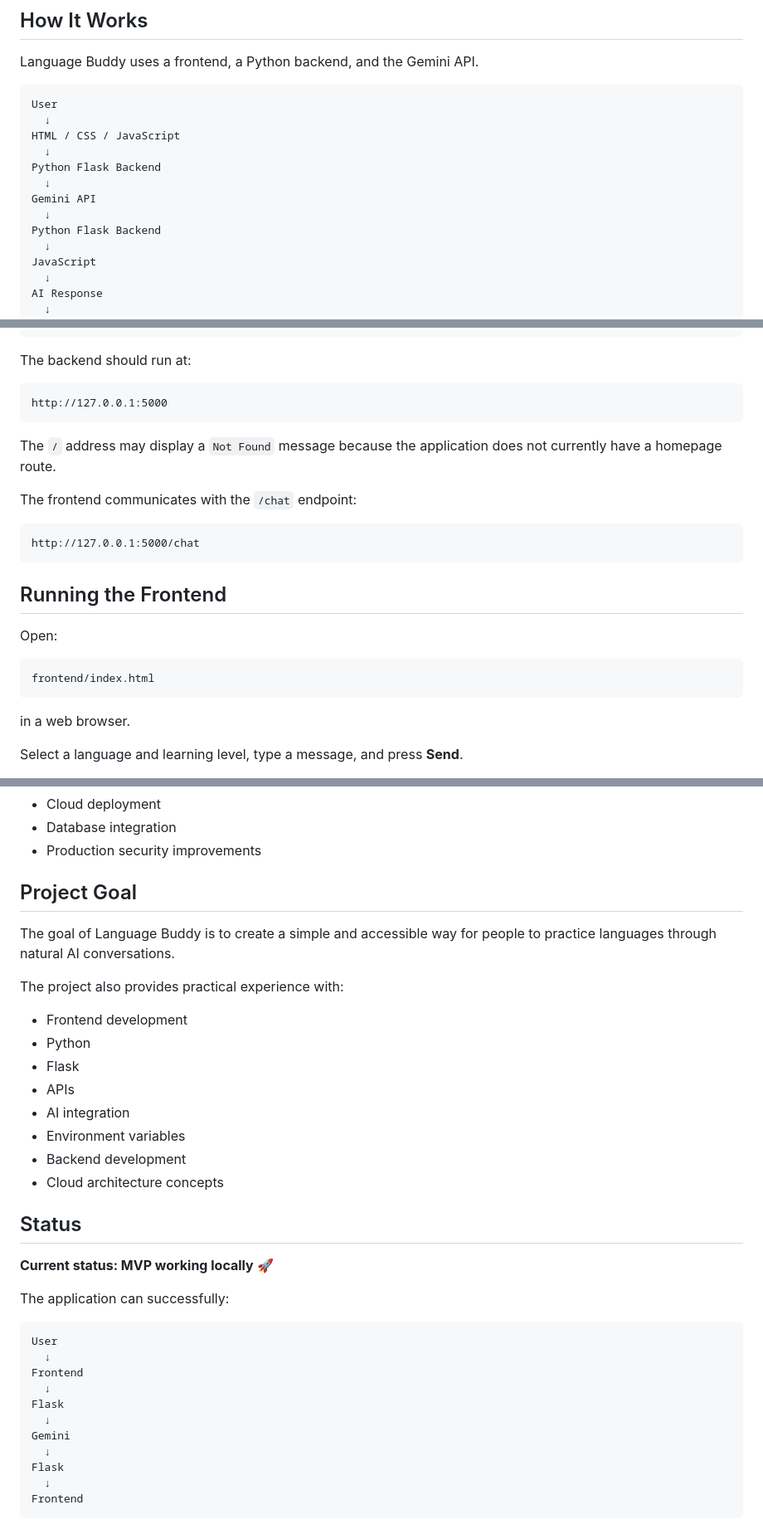
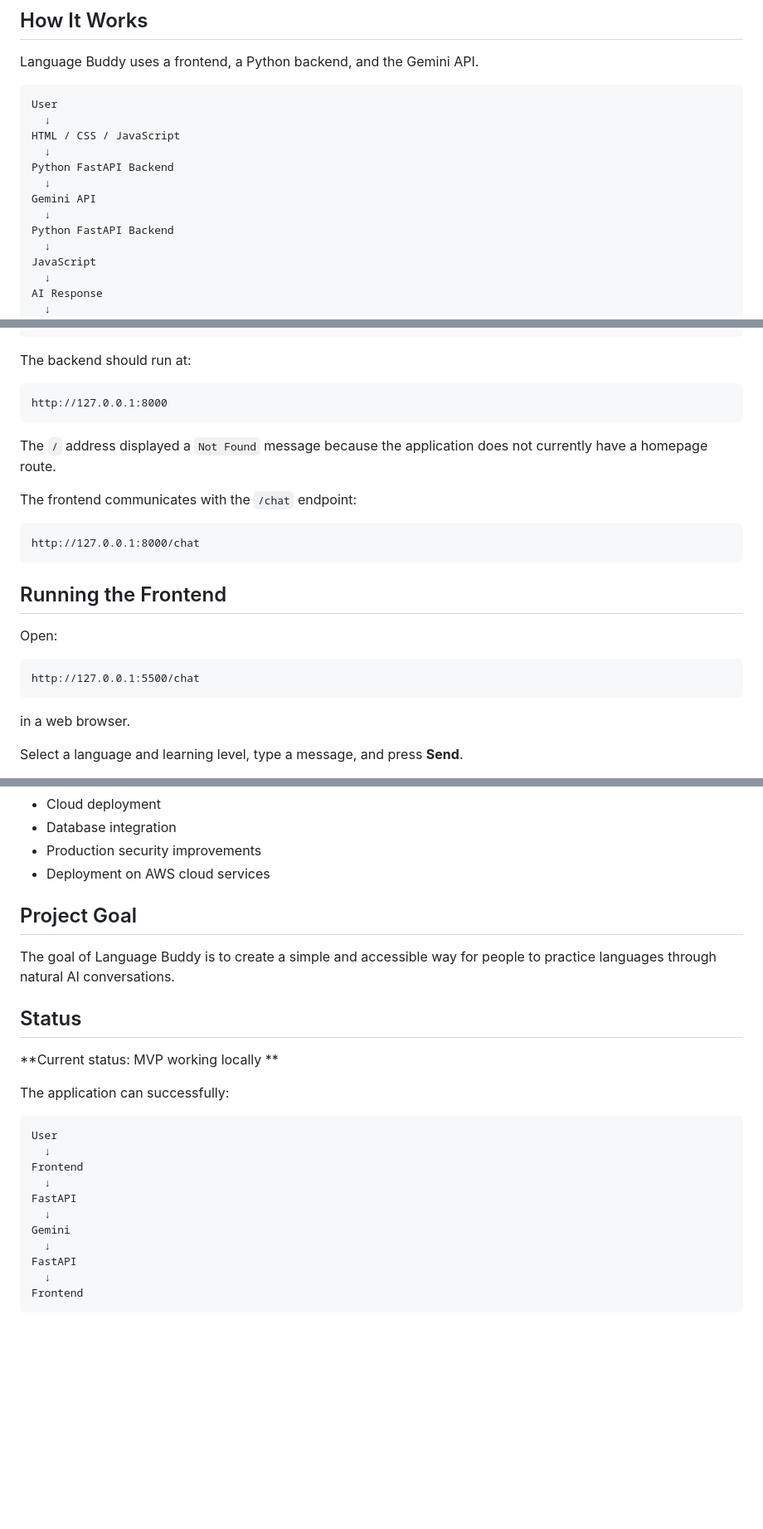
Before and after one commit to Jesutomi-Olowu/aws-language-learning-platform, a Markdown page: README.md, 3 parts joined by grey strips. Shown at 83% size. Drawn GitHub-style; blank space fills up the shorter version.

Commit message:
Migrate backend from Flask to FastAPI
Updated backend framework from Flask to FastAPI and adjusted related documentation. Changed API endpoint URLs to reflect the new server port and clarified project structure and installation instructions.

````diff
--- a/README.md
+++ b/README.md
@@ -49,11 +49,11 @@ User
   ↓
 HTML / CSS / JavaScript
   ↓
-Python Flask Backend
+Python FastAPI Backend
   ↓
 Gemini API
   ↓
-Python Flask Backend
+Python FastAPI Backend
   ↓
 JavaScript
   ↓
@@ -197,15 +194,15 @@ python app.py
 The backend should run at:
 
 ```text
-http://127.0.0.1:5000
+http://127.0.0.1:8000
 ```
 
-The `/` address may display a `Not Found` message because the application does not currently have a homepage route.
+The `/` address displayed a `Not Found` message because the application does not currently have a homepage route.
 
 The frontend communicates with the `/chat` endpoint:
 
 ```text
-http://127.0.0.1:5000/chat
+http://127.0.0.1:8000/chat
 ```
 
 ## Running the Frontend
@@ -213,7 +210,7 @@ http://127.0.0.1:5000/chat
 Open:
 
 ```text
-frontend/index.html
+http://127.0.0.1:5500/chat
 ```
 
 in a web browser.
@@ -295,25 +288,15 @@ Possible future improvements include:
 - Cloud deployment
 - Database integration
 - Production security improvements
+- Deployment on AWS cloud services
 
 ## Project Goal
 
 The goal of Language Buddy is to create a simple and accessible way for people to practice languages through natural AI conversations.
 
-The project also provides practical experience with:
-
-- Frontend development
-- Python
-- Flask
-- APIs
-- AI integration
-- Environment variables
-- Backend development
-- Cloud architecture concepts
-
 ## Status
 
-**Current status: MVP working locally 🚀**
+**Current status: MVP working locally **
 
 The application can successfully:
 
@@ -322,11 +305,11 @@ User
   ↓
 Frontend
   ↓
-Flask
+FastAPI
   ↓
 Gemini
   ↓
-Flask
+FastAPI
   ↓
 Frontend
 ```
````
Also changed, not shown: other parts of README.md (+5 -12 lines).
